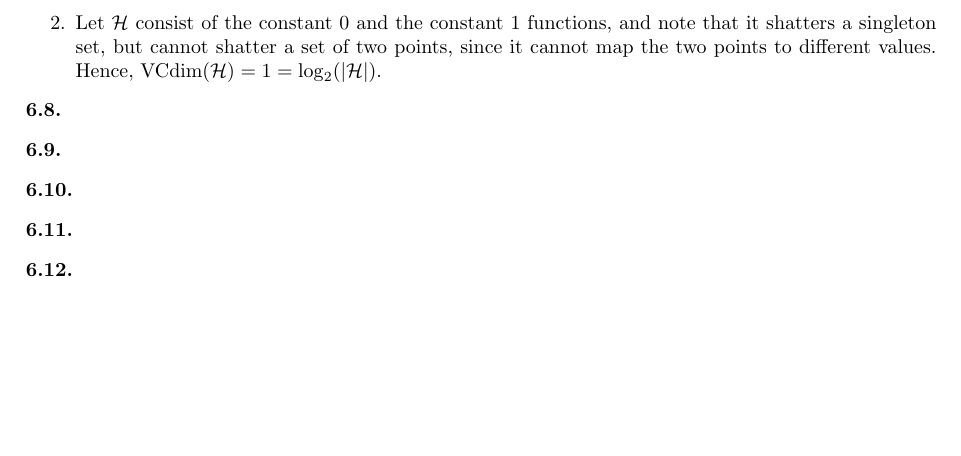
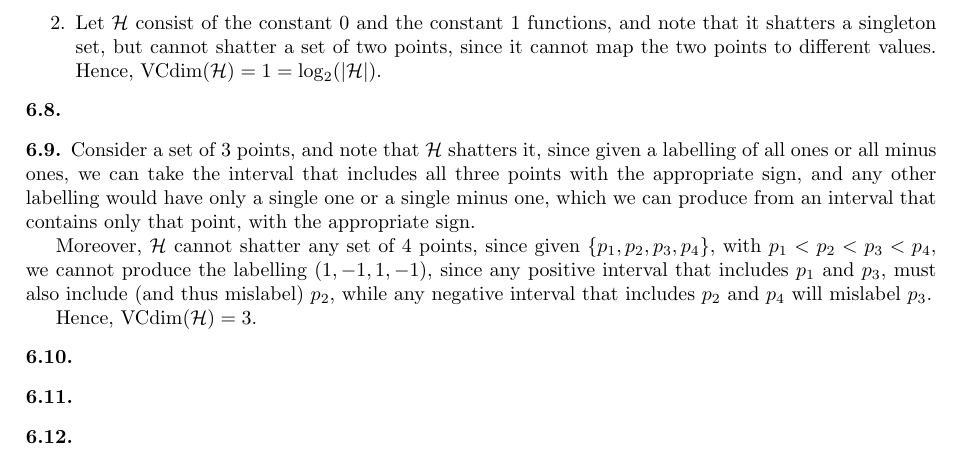
Before and after one commit to dtrifuno/understanding-machine-learning-solutions, a LaTeX thesis (main.tex, which reads part1/ch06.tex): part of page 10 of 34, cut so that both start at the same text, the shorter picture padded with empty space. Compiled offline with pdfLaTeX.

Commit message:
Add Exercise 6.9

```diff
--- a/part1/ch06.tex
+++ b/part1/ch06.tex
@@ -131,6 +131,19 @@
 \end{ex}
 
 \begin{ex}
+  Consider a set of $3$ points, and note that $\H$ shatters it, since given a
+  labelling of all ones or all minus ones, we can take the interval that
+  includes all three points with the appropriate sign, and any other labelling
+  would have only a single one or a single minus one, which we can produce from
+  an interval that contains only that point, with the appropriate sign.
+
+  Moreover, $\H$ cannot shatter any set of $4$ points, since given
+  $\{p_1,p_2,p_3,p_4\}$, with $p_1<p_2<p_3<p_4$, we cannot produce the labelling
+  $(1,-1,1,-1)$, since any positive interval that includes $p_1$ and $p_3$, must
+  also include (and thus mislabel) $p_2$, while any negative interval that
+  includes $p_2$ and $p_4$ will mislabel $p_3$.
+
+  Hence, $\VCdim(\H)=3$.
 \end{ex}
 
 \begin{ex}
```
